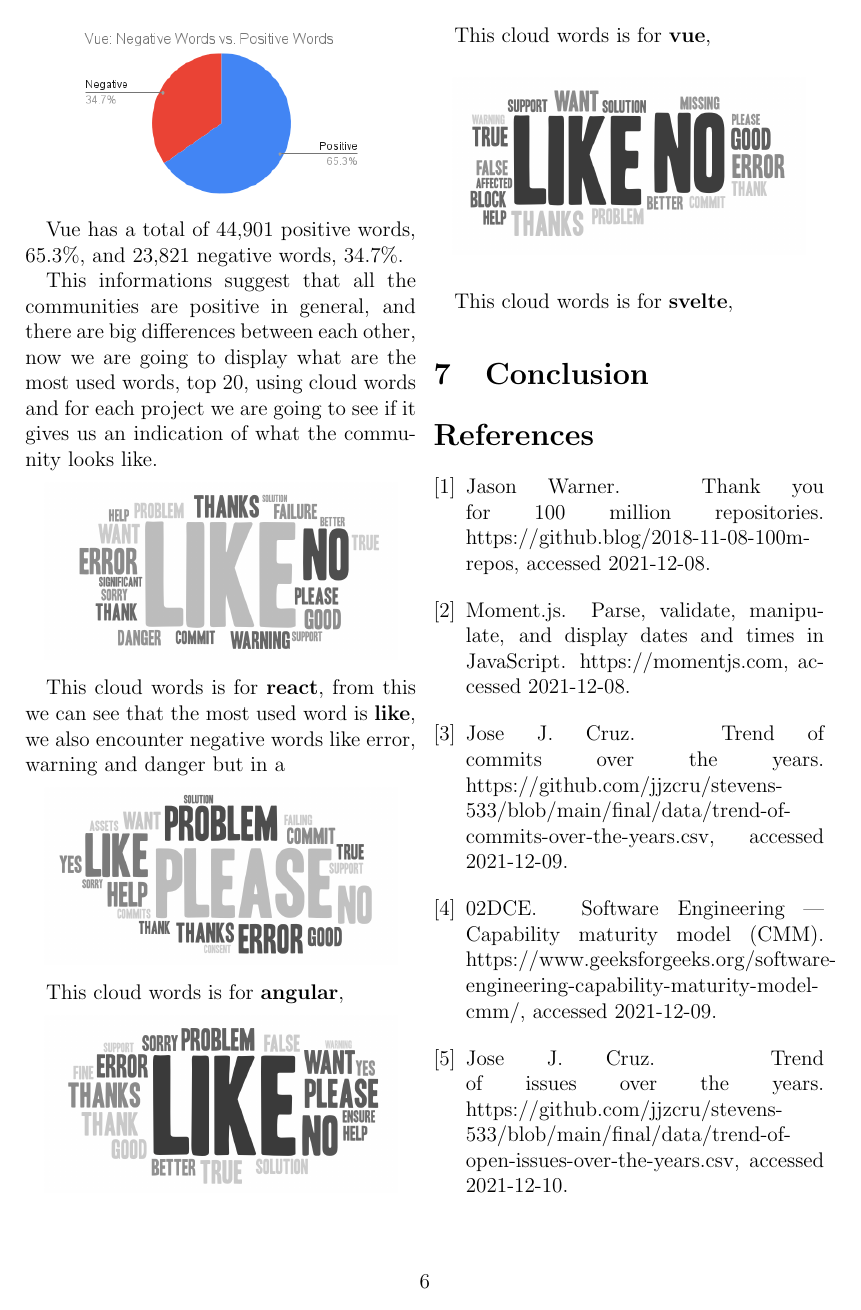
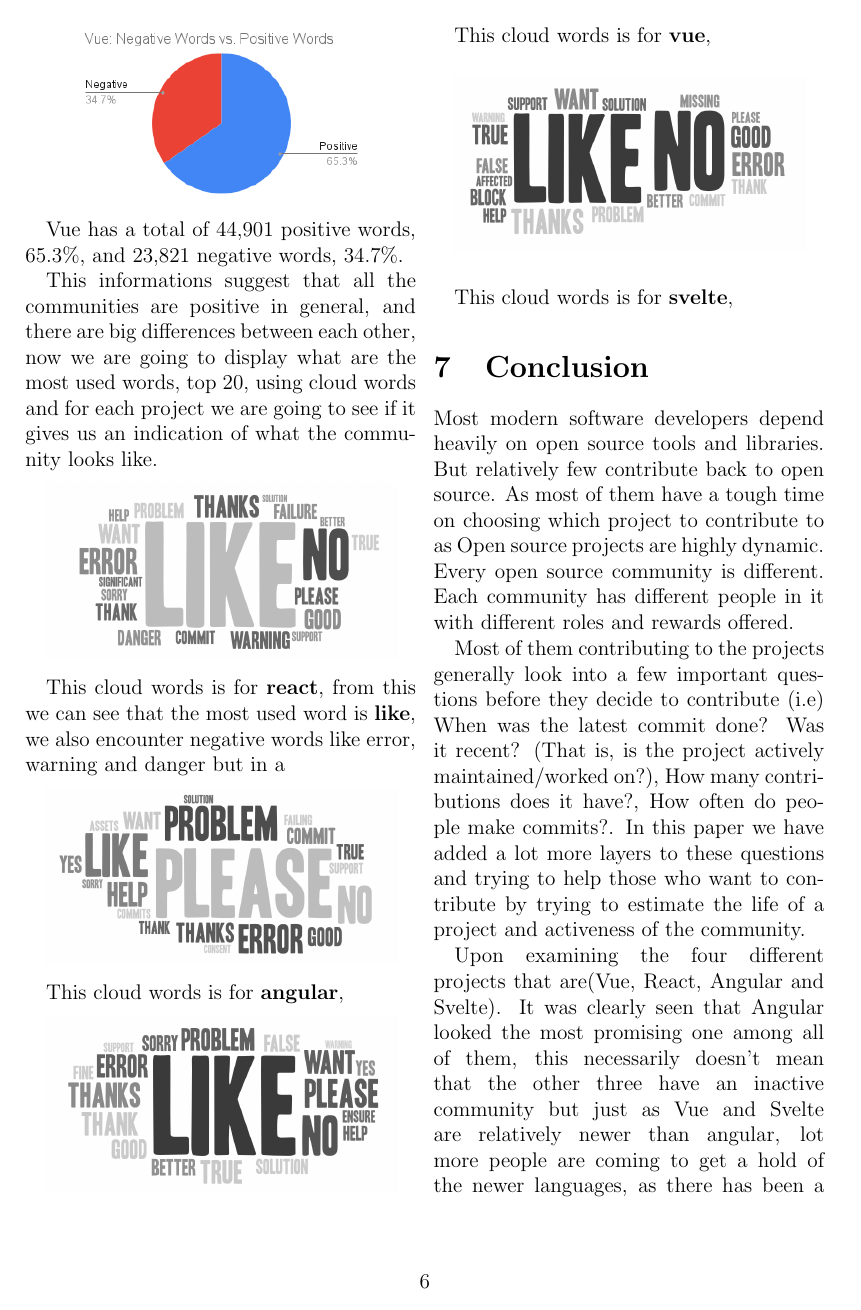
Before and after one commit to jjzcru/stevens-533, a LaTeX document (final/project.tex, which reads final/sections/7-conclusion.tex): page 6 of 7. Compiled offline with pdfLaTeX.

Commit message:
feat: :sparkles: Add conclusion

```diff
--- a/final/sections/7-conclusion.tex
+++ b/final/sections/7-conclusion.tex
@@ -1 +1,10 @@
 \section{Conclusion}
+Most modern software developers depend heavily on open source tools and libraries. But relatively few contribute back to open source.
+As most of them have a tough time on choosing which project to contribute to as Open source projects are highly dynamic.
+Every open source community is different. Each community has different people in it with different roles and rewards offered.
+
+Most of them contributing  to the projects generally look into a few important questions before they decide to contribute (i.e) When was the latest commit done? Was it recent? (That is, is the project actively maintained/worked on?), How many contributions does it have?, How often do people make commits?.
+In this paper we have added a lot more layers to these questions and trying to help those who want to contribute by trying to estimate the life of a project and activeness of the community.
+
+Upon examining the four different projects that are(Vue, React, Angular and Svelte). It was clearly seen that Angular looked the most promising one among all of them, this necessarily doesn’t mean that the other three have an inactive community but just as Vue and Svelte are relatively newer than angular, lot more people are coming to get a hold of the newer languages, as there has been a gradual increase in their activity.
+Though React had the highest number of users, it’s activity has been on the decline and this can be attributed to the maturity of the framework.
```
Also changed, not shown: final/project.pdf.
